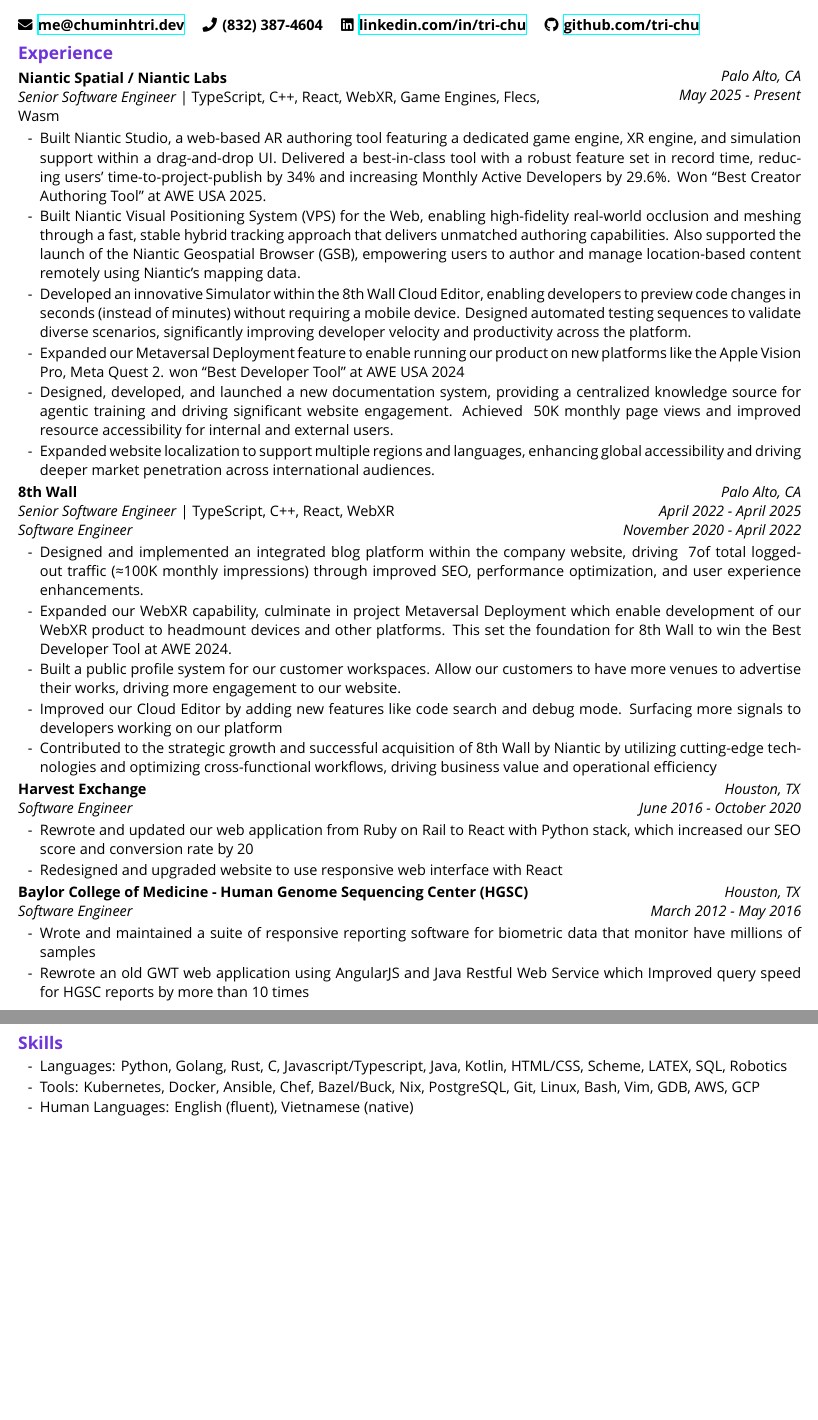
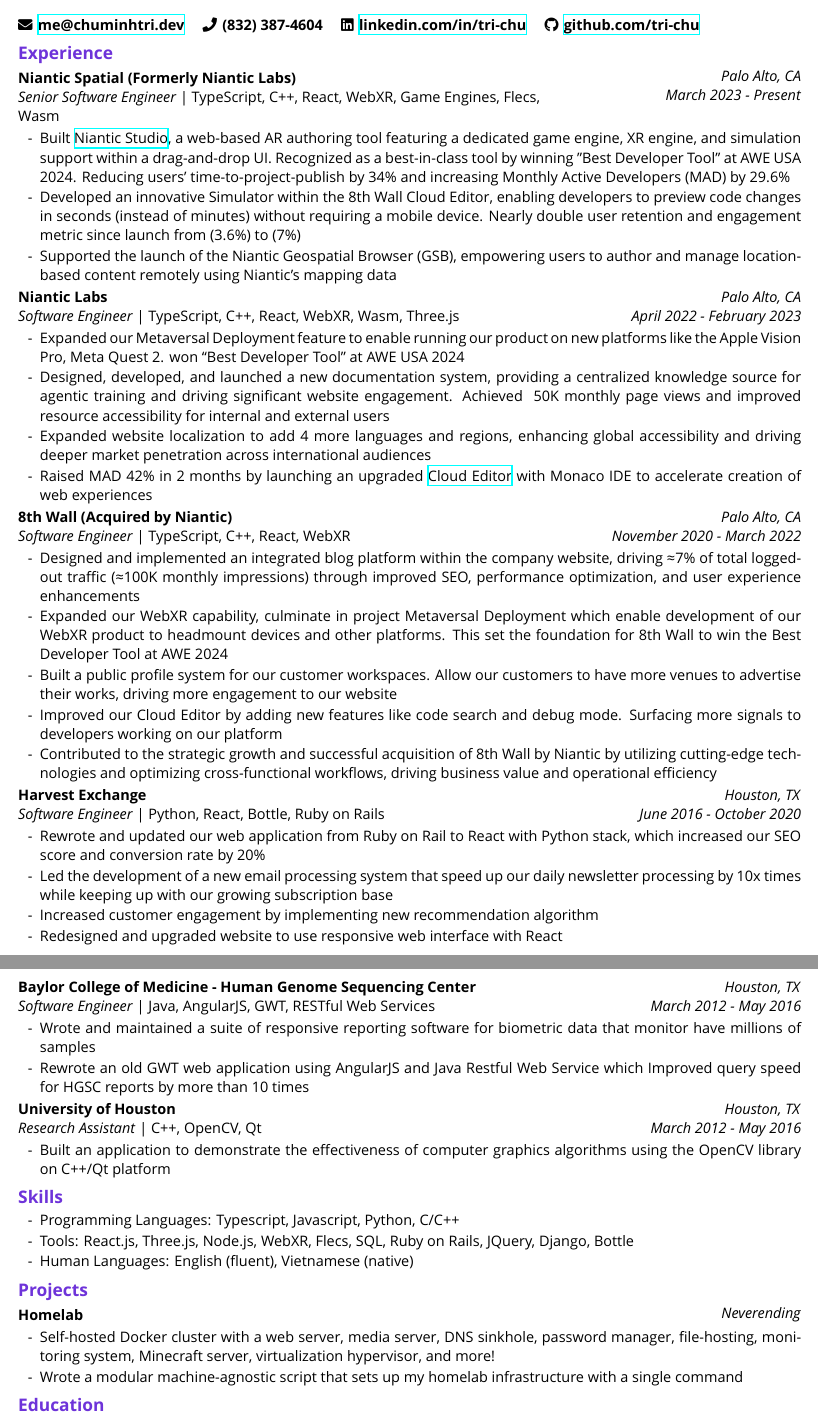
Before and after one commit to tri-chu/resume, a LaTeX CV (src/resume.tex): two parts of pages 1 and 2 of 2, joined at a grey line, cut so that both start at the same text, the shorter picture padded with empty space. Compiled offline with XeLaTeX; a missing font is replaced by an installed copy or a similar font.

Commit message:
fix errors

```diff
--- a/src/resume.tex
+++ b/src/resume.tex
@@ -72,60 +72,66 @@
 \author{\color{accentcolor}Tri Chu}
 \maketitle
 
-
 \section{Experience}
 
 \begin{twocolentry}{
-  \textit{Palo Alto, CA}
-
-  \textit{May 2025 - Present}
+  \textit{Palo Alto, CA} \\
+  \textit{March 2023 - Present}
 }
-\subsection{Niantic Spatial / Niantic Labs}\hfill\\
-
+\subsection{Niantic Spatial (Formerly Niantic Labs)}\hfill\\
 \textit{Senior Software Engineer} | TypeScript, C++, React, WebXR, Game Engines, Flecs, Wasm
 \end{twocolentry}
 
 \begin{itemize}
-  \item Built Niantic Studio, a web-based AR authoring tool featuring a dedicated game engine, XR
-  engine, and simulation support within a drag-and-drop UI. Delivered a best-in-class tool with a
-  robust feature set in record time, reducing users’ time-to-project-publish by 34\% and increasing
-  Monthly Active Developers by 29.6\%. Won “Best Creator & Authoring Tool” at AWE USA 2025.
-  \item Built Niantic Visual Positioning System (VPS) for the Web, enabling high-fidelity real-world
-  occlusion and meshing through a fast, stable hybrid tracking approach that delivers unmatched
-  authoring capabilities. Also supported the launch of the Niantic Geospatial Browser (GSB),
-  empowering users to author and manage location-based content remotely using Niantic’s mapping
-  data.
+  \item Built
+  \href{https://www.8thwall.com/blog/post/170524048722/introducing-niantic-studio}{Niantic Studio},
+  a web-based AR authoring tool featuring a dedicated game engine, XR engine, and simulation support
+  within a drag-and-drop UI. Recognized as a best-in-class tool by winning "Best Developer Tool" at
+  AWE USA 2024. Reducing users’ time-to-project-publish by 34\% and increasing Monthly Active
+  Developers (MAD) by 29.6\%
   \item Developed an innovative Simulator within the 8th Wall Cloud Editor, enabling developers to
-  preview code changes in seconds (instead of minutes) without requiring a mobile device. Designed
-  automated testing sequences to validate diverse scenarios, significantly improving developer
-  velocity and productivity across the platform.
+  preview code changes in seconds (instead of minutes) without requiring a mobile device. Nearly
+  double user retention and engagement metric since launch from (3.6\%) to (7\%)
+  \item Supported the launch of the Niantic Geospatial Browser (GSB), empowering users to author and
+  manage location-based content remotely using Niantic’s mapping data
+\end{itemize}
+
+\begin{twocolentry}{
+  \textit{Palo Alto, CA} \\
+  \textit{April 2022 - February 2023}
+}
+\subsection{Niantic Labs}\hfill\\
+\textit{Software Engineer} | TypeScript, C++, React, WebXR, Wasm, Three.js
+\end{twocolentry}
+\begin{itemize}
   \item Expanded our Metaversal Deployment feature to enable running our product on new platforms
   like the Apple Vision Pro, Meta Quest 2. won “Best Developer Tool” at AWE USA 2024
   \item Designed, developed, and launched a new documentation system, providing a centralized
   knowledge source for agentic training and driving significant website engagement. Achieved ~50K
-  monthly page views and improved resource accessibility for internal and external users.
-  \item Expanded website localization to support multiple regions and languages, enhancing global
-  accessibility and driving deeper market penetration across international audiences.
+  monthly page views and improved resource accessibility for internal and external users
+  \item Expanded website localization to add 4 more languages and regions, enhancing global
+  accessibility and driving deeper market penetration across international audiences
+  \item Raised MAD 42\% in 2 months by launching an upgraded
+  \href{https://www.8thwall.com/blog/post/100048869700/introducing-the-all-new-8th-wall-cloud-editor}{Cloud
+  Editor} with Monaco IDE to accelerate creation of web experiences
 \end{itemize}
 
 \begin{twocolentry}{
   \textit{Palo Alto, CA} \\
-  \textit{April 2022 - April 2025} \\
-  \textit{November 2020 - April 2022}
+  \textit{November 2020 - March 2022}
 }
-\subsection{8th Wall}\hfill\\
-\textit{Senior Software Engineer} | TypeScript, C++, React, WebXR \\
-\textit{Software Engineer}
+\subsection{8th Wall (Acquired by Niantic)}\hfill\\
+\textit{Software Engineer} | TypeScript, C++, React, WebXR
 \end{twocolentry}
 \begin{itemize}
-  \item Designed and implemented an integrated blog platform within the company website, driving ~7%
-  of total logged-out traffic (≈100K monthly impressions) through improved SEO, performance
-  optimization, and user experience enhancements.
+  \item Designed and implemented an integrated blog platform within the company website, driving
+  ≈7\% of total logged-out traffic (≈100K monthly impressions) through improved SEO, performance
+  optimization, and user experience enhancements
   \item Expanded our WebXR capability, culminate in project Metaversal Deployment which enable
   development of our WebXR product to headmount devices and other platforms. This set the foundation
-  for 8th Wall to win the Best Developer Tool at AWE 2024.
+  for 8th Wall to win the Best Developer Tool at AWE 2024
   \item Built a public profile system for our customer workspaces. Allow our customers to have more
-  venues to advertise their works, driving more engagement to our website.
+  venues to advertise their works, driving more engagement to our website
   \item Improved our Cloud Editor by adding new features like code search and debug mode. Surfacing
   more signals to developers working on our platform
   \item Contributed to the strategic growth and successful acquisition of 8th Wall by Niantic by
@@ -138,39 +144,66 @@
   \textit{June 2016 - October 2020} \\
 }
 \subsection{Harvest Exchange}\hfill\\
-\textit{Software Engineer}
+\textit{Software Engineer} | Python, React, Bottle, Ruby on Rails
 \end{twocolentry}
 \begin{itemize}
   \item Rewrote and updated our web application from Ruby on Rail to React with Python stack, which
-  increased our SEO score and conversion rate by 20%
+  increased our SEO score and conversion rate by 20\%
+  \item Led the development of a new email processing system that speed up our daily newsletter
+  processing by 10x times while keeping up with our growing subscription base
+  \item Increased customer engagement by implementing new recommendation algorithm
   \item Redesigned and upgraded website to use responsive web interface with React
+\end{itemize}
+
+\newpage
+\begin{twocolentry}{
+  \textit{Houston, TX} \\
+  \textit{March 2012 - May 2016} \\
+}
+\subsection{Baylor College of Medicine - Human Genome Sequencing Center}\hfill\\
+\textit{Software Engineer} | Java, AngularJS, GWT, RESTful Web Services
+\end{twocolentry}
+\begin{itemize}
+  \item Wrote and maintained a suite of responsive reporting software for biometric data that
+  monitor have millions of samples
+  \item Rewrote an old GWT web application using AngularJS and Java Restful Web Service which
+  Improved query speed for HGSC reports by more than 10 times
 \end{itemize}
 
 \begin{twocolentry}{
   \textit{Houston, TX} \\
   \textit{March 2012 - May 2016} \\
 }
-\subsection{Baylor College of Medicine - Human Genome Sequencing Center (HGSC)}\hfill\\
-\textit{Software Engineer}
+\subsection{University of Houston}\hfill\\
+\textit{Research Assistant} | C++, OpenCV, Qt
 \end{twocolentry}
 \begin{itemize}
-  \item Wrote and maintained a suite of responsive reporting software for biometric data that monitor have millions of samples
-  \item Rewrote an old GWT web application using AngularJS and Java Restful Web Service which
-  Improved query speed for HGSC reports by more than 10 times
+  \item Built an application to demonstrate the effectiveness of computer graphics algorithms using
+  the OpenCV library on C++/Qt platform
+\end{itemize}
+
+
+\section{Skills}
+\begin{itemize}
+\item Programming Languages: Typescript, Javascript, Python, C/C++
+\item Tools: React.js, Three.js, Node.js, WebXR, Flecs, SQL, Ruby on Rails, JQuery, Django, Bottle
+\item Human Languages: English (fluent), Vietnamese (native)
+\end{itemize}
+
+\section{Projects}
+
+\begin{twocolentry}{
+  \textit{Neverending}
+}
+\subsection{Homelab}\hfill\\
+\end{twocolentry}
+
+\begin{itemize}
+  \item Self-hosted Docker cluster with a web server, media server, DNS
+    sinkhole, password manager, file-hosting, monitoring system, Minecraft
+    server, virtualization hypervisor, and more!
+  \item Wrote a modular machine-agnostic script that sets up my homelab
+    infrastructure with a single command
 \end{itemize}
 
 \section{Education}
-\subsection{University of Houston}
-\entry{Bachelor of Science in Computer Science}{August 2008 - May 2011}
-ACM International Collegiate Programming Contest (ICPC) Team Member, Dean's List
-
-\section{Skills}
-\begin{itemize}
-\item Languages:
-  Python, Golang, Rust, C, Javascript/Typescript, Java, Kotlin, HTML/CSS,
-  Scheme, LATEX, SQL, Robotics
-\item Tools:
-  Kubernetes, Docker, Ansible, Chef, Bazel/Buck, Nix, PostgreSQL, Git, Linux,
-  Bash, Vim, GDB, AWS, GCP
-\item Human Languages: English (fluent), Vietnamese (native)
-\end{itemize}
```
Also changed, not shown: src/resume.pdf, src/resume.tex (9 more changed lines).
